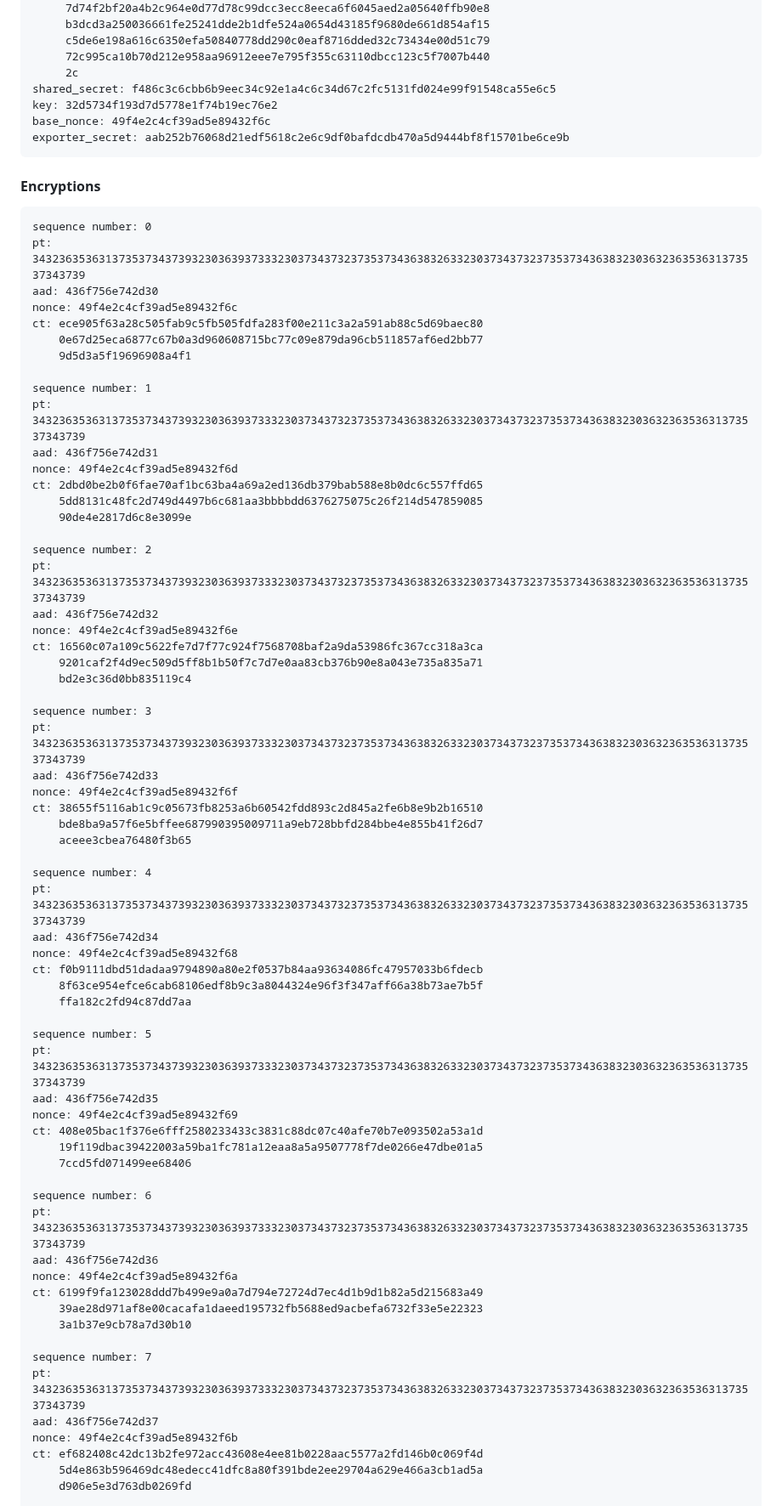
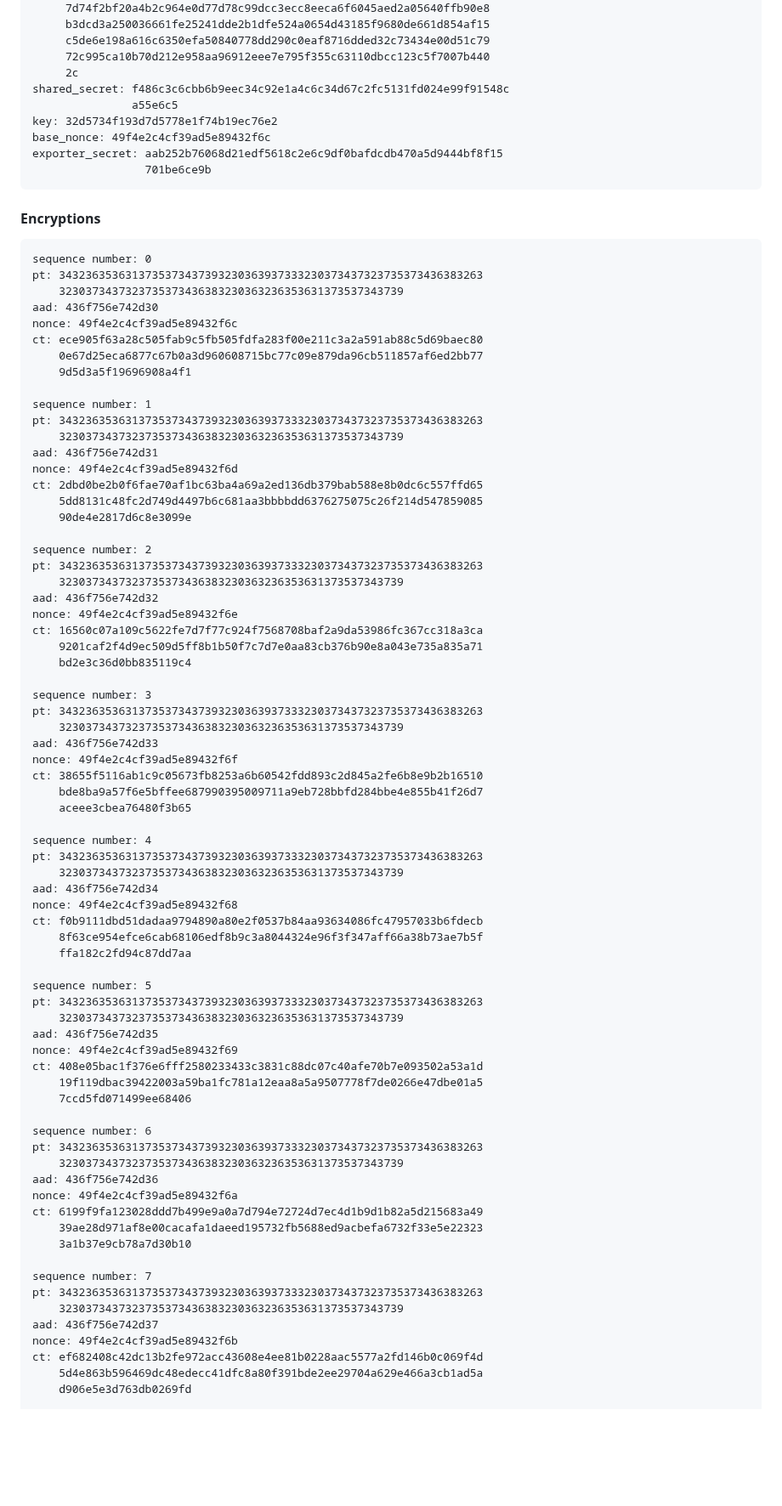
Before and after one commit to hpkewg/hpke-pq, a Markdown page: test-vectors.md, the part around one of its changes. Shown at 85% size. GitHub-like rendering; blank space fills up the shorter version.

```diff
--- a/test-vectors.md
+++ b/test-vectors.md
@@ -750,16 +786,19 @@ enc: 03789ff0079cac0a5970a544fc2afd9d5e67b8be679da649056199bbf24d0b47
      c5de6e198a616c6350efa50840778dd290c0eaf8716dded32c73434e00d51c79
      72c995ca10b70d212e958aa96912eee7e795f355c63110dbcc123c5f7007b440
      2c
-shared_secret: f486c3c6cbb6b9eec34c92e1a4c6c34d67c2fc5131fd024e99f91548ca55e6c5
+shared_secret: f486c3c6cbb6b9eec34c92e1a4c6c34d67c2fc5131fd024e99f91548c
+               a55e6c5
 key: 32d5734f193d7d5778e1f74b19ec76e2
 base_nonce: 49f4e2c4cf39ad5e89432f6c
-exporter_secret: aab252b76068d21edf5618c2e6c9df0bafdcdb470a5d9444bf8f15701be6ce9b
+exporter_secret: aab252b76068d21edf5618c2e6c9df0bafdcdb470a5d9444bf8f15
+                 701be6ce9b
 ~~~
 
 #### Encryptions
 ~~~
 sequence number: 0
-pt: 34323635363137353734373932303639373332303734373237353734363832633230373437323735373436383230363236353631373537343739
+pt: 3432363536313735373437393230363937333230373437323735373436383263
+    3230373437323735373436383230363236353631373537343739
 aad: 436f756e742d30
 nonce: 49f4e2c4cf39ad5e89432f6c
 ct: ece905f63a28c505fab9c5fb505fdfa283f00e211c3a2a591ab88c5d69baec80
@@ -767,7 +806,8 @@ ct: ece905f63a28c505fab9c5fb505fdfa283f00e211c3a2a591ab88c5d69baec80
     9d5d3a5f19696908a4f1
 
 sequence number: 1
-pt: 34323635363137353734373932303639373332303734373237353734363832633230373437323735373436383230363236353631373537343739
+pt: 3432363536313735373437393230363937333230373437323735373436383263
+    3230373437323735373436383230363236353631373537343739
 aad: 436f756e742d31
 nonce: 49f4e2c4cf39ad5e89432f6d
 ct: 2dbd0be2b0f6fae70af1bc63ba4a69a2ed136db379bab588e8b0dc6c557ffd65
@@ -775,7 +815,8 @@ ct: 2dbd0be2b0f6fae70af1bc63ba4a69a2ed136db379bab588e8b0dc6c557ffd65
     90de4e2817d6c8e3099e
 
 sequence number: 2
-pt: 34323635363137353734373932303639373332303734373237353734363832633230373437323735373436383230363236353631373537343739
+pt: 3432363536313735373437393230363937333230373437323735373436383263
+    3230373437323735373436383230363236353631373537343739
 aad: 436f756e742d32
 nonce: 49f4e2c4cf39ad5e89432f6e
 ct: 16560c07a109c5622fe7d7f77c924f7568708baf2a9da53986fc367cc318a3ca
@@ -783,7 +824,8 @@ ct: 16560c07a109c5622fe7d7f77c924f7568708baf2a9da53986fc367cc318a3ca
     bd2e3c36d0bb835119c4
 
 sequence number: 3
-pt: 34323635363137353734373932303639373332303734373237353734363832633230373437323735373436383230363236353631373537343739
+pt: 3432363536313735373437393230363937333230373437323735373436383263
+    3230373437323735373436383230363236353631373537343739
 aad: 436f756e742d33
 nonce: 49f4e2c4cf39ad5e89432f6f
 ct: 38655f5116ab1c9c05673fb8253a6b60542fdd893c2d845a2fe6b8e9b2b16510
@@ -791,7 +833,8 @@ ct: 38655f5116ab1c9c05673fb8253a6b60542fdd893c2d845a2fe6b8e9b2b16510
     aceee3cbea76480f3b65
 
 sequence number: 4
-pt: 34323635363137353734373932303639373332303734373237353734363832633230373437323735373436383230363236353631373537343739
+pt: 3432363536313735373437393230363937333230373437323735373436383263
+    3230373437323735373436383230363236353631373537343739
 aad: 436f756e742d34
 nonce: 49f4e2c4cf39ad5e89432f68
 ct: f0b9111dbd51dadaa9794890a80e2f0537b84aa93634086fc47957033b6fdecb
@@ -799,7 +842,8 @@ ct: f0b9111dbd51dadaa9794890a80e2f0537b84aa93634086fc47957033b6fdecb
     ffa182c2fd94c87dd7aa
 
 sequence number: 5
-pt: 34323635363137353734373932303639373332303734373237353734363832633230373437323735373436383230363236353631373537343739
+pt: 3432363536313735373437393230363937333230373437323735373436383263
+    3230373437323735373436383230363236353631373537343739
 aad: 436f756e742d35
 nonce: 49f4e2c4cf39ad5e89432f69
 ct: 408e05bac1f376e6fff2580233433c3831c88dc07c40afe70b7e093502a53a1d
@@ -807,7 +851,8 @@ ct: 408e05bac1f376e6fff2580233433c3831c88dc07c40afe70b7e093502a53a1d
     7ccd5fd071499ee68406
 
 sequence number: 6
-pt: 34323635363137353734373932303639373332303734373237353734363832633230373437323735373436383230363236353631373537343739
+pt: 3432363536313735373437393230363937333230373437323735373436383263
+    3230373437323735373436383230363236353631373537343739
 aad: 436f756e742d36
 nonce: 49f4e2c4cf39ad5e89432f6a
 ct: 6199f9fa123028ddd7b499e9a0a7d794e72724d7ec4d1b9d1b82a5d215683a49
@@ -815,7 +860,8 @@ ct: 6199f9fa123028ddd7b499e9a0a7d794e72724d7ec4d1b9d1b82a5d215683a49
     3a1b37e9cb78a7d30b10
 
 sequence number: 7
-pt: 34323635363137353734373932303639373332303734373237353734363832633230373437323735373436383230363236353631373537343739
+pt: 3432363536313735373437393230363937333230373437323735373436383263
+    3230373437323735373436383230363236353631373537343739
 aad: 436f756e742d37
 nonce: 49f4e2c4cf39ad5e89432f6b
 ct: ef682408c42dc13b2fe972acc43608e4ee81b0228aac5577a2fd146b0c069f4d
```
Also changed, not shown: other parts of test-vectors.md (+161 -82 lines).
